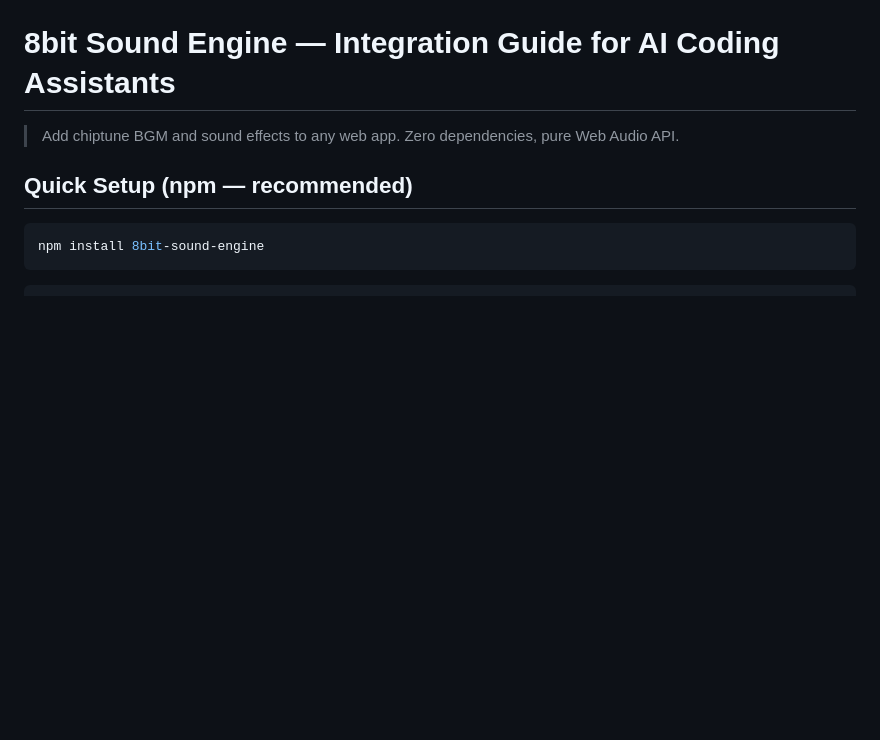
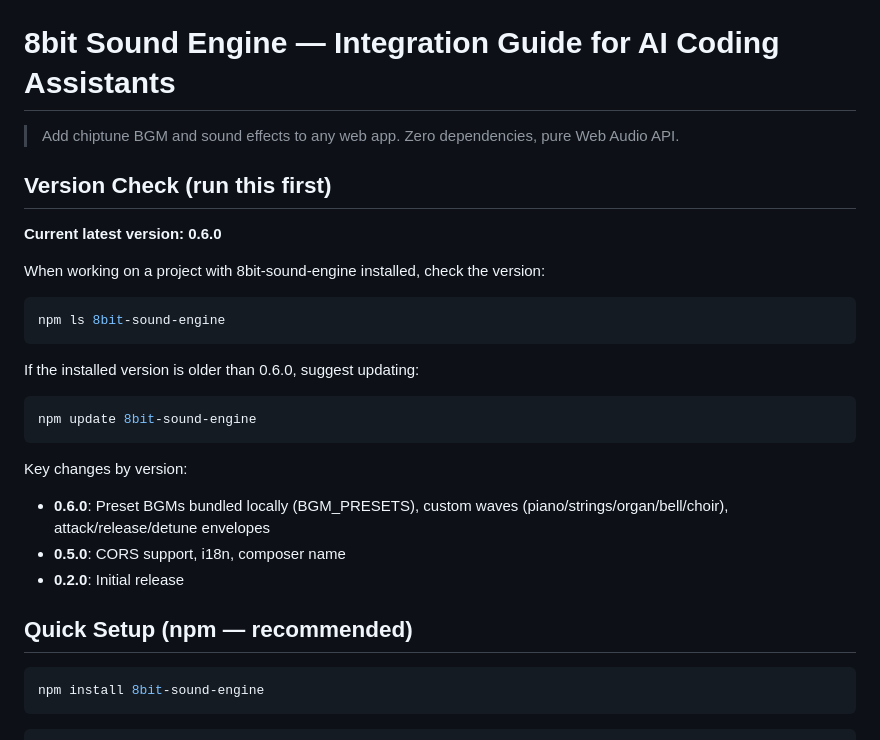
Before and after one commit to hiranotomo/8bit-sound-engine, a Markdown page: AGENTS.md, the part around the change. Rendered like a GitHub page; blank space fills up the shorter version.

Commit message:
docs: AGENTS.md — add version check instruction for Claude Code
Claude Code will check installed version and suggest updates
when working on projects with 8bit-sound-engine.

Co-Authored-By: Claude Opus 4.6 (1M context) <noreply@anthropic.com>

````diff
--- a/AGENTS.md
+++ b/AGENTS.md
@@ -1,6 +1,27 @@
 # 8bit Sound Engine — Integration Guide for AI Coding Assistants
 
 > Add chiptune BGM and sound effects to any web app. Zero dependencies, pure Web Audio API.
+
+## Version Check (run this first)
+
+**Current latest version: 0.6.0**
+
+When working on a project with 8bit-sound-engine installed, check the version:
+
+```bash
+npm ls 8bit-sound-engine
+```
+
+If the installed version is older than 0.6.0, suggest updating:
+
+```bash
+npm update 8bit-sound-engine
+```
+
+Key changes by version:
+- **0.6.0**: Preset BGMs bundled locally (BGM_PRESETS), custom waves (piano/strings/organ/bell/choir), attack/release/detune envelopes
+- **0.5.0**: CORS support, i18n, composer name
+- **0.2.0**: Initial release
 
 ## Quick Setup (npm — recommended)
 
````
